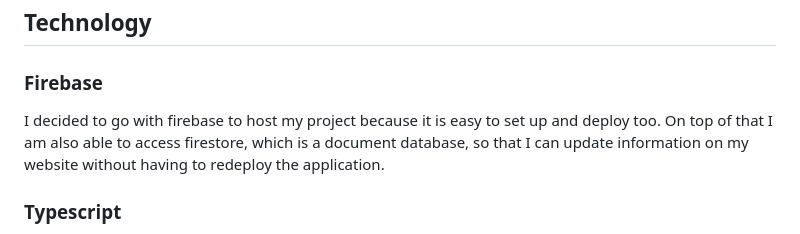
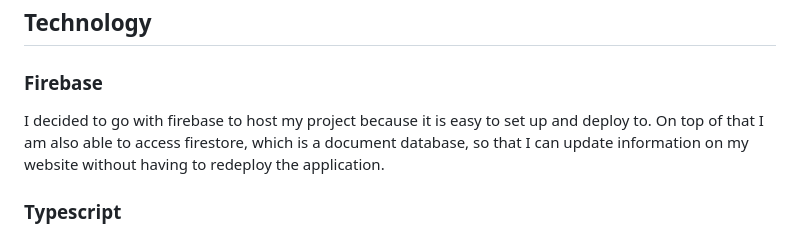
Before and after one commit to Malotkya/Alex.Malotky.net, a Markdown page: README.md, the part around the change. Drawn GitHub-style.

Commit message:
Fixed Spelling.

```diff
--- a/README.md
+++ b/README.md
@@ -26,7 +26,7 @@ While trying to figure out the best way to create template files for HTML, I rea
 ## Technology
 
 ### Firebase
-I decided to go with firebase to host my project because it is easy to set up and deploy too.  On top of that I am also able to access firestore, which is a document database, so that I can update information on my website without having to redeploy the application.
+I decided to go with firebase to host my project because it is easy to set up and deploy to.  On top of that I am also able to access firestore, which is a document database, so that I can update information on my website without having to redeploy the application.
 
 ### Typescript
 I decided to go with typescript over plane javascript because I wanted to have stricter typing then javascript has natively.  I thought working with typescript would be fun especially because I would already be going through the process of bundling my code with webpack.
```
